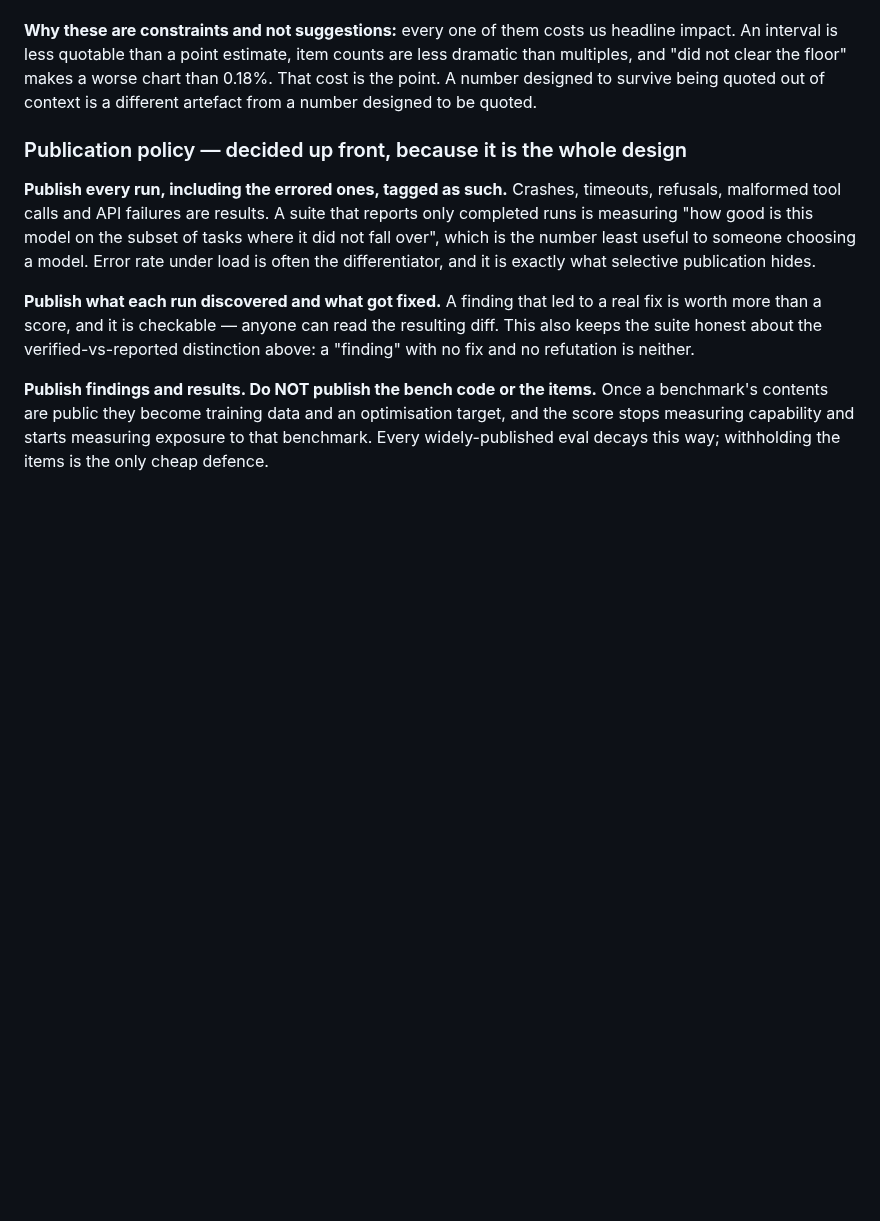
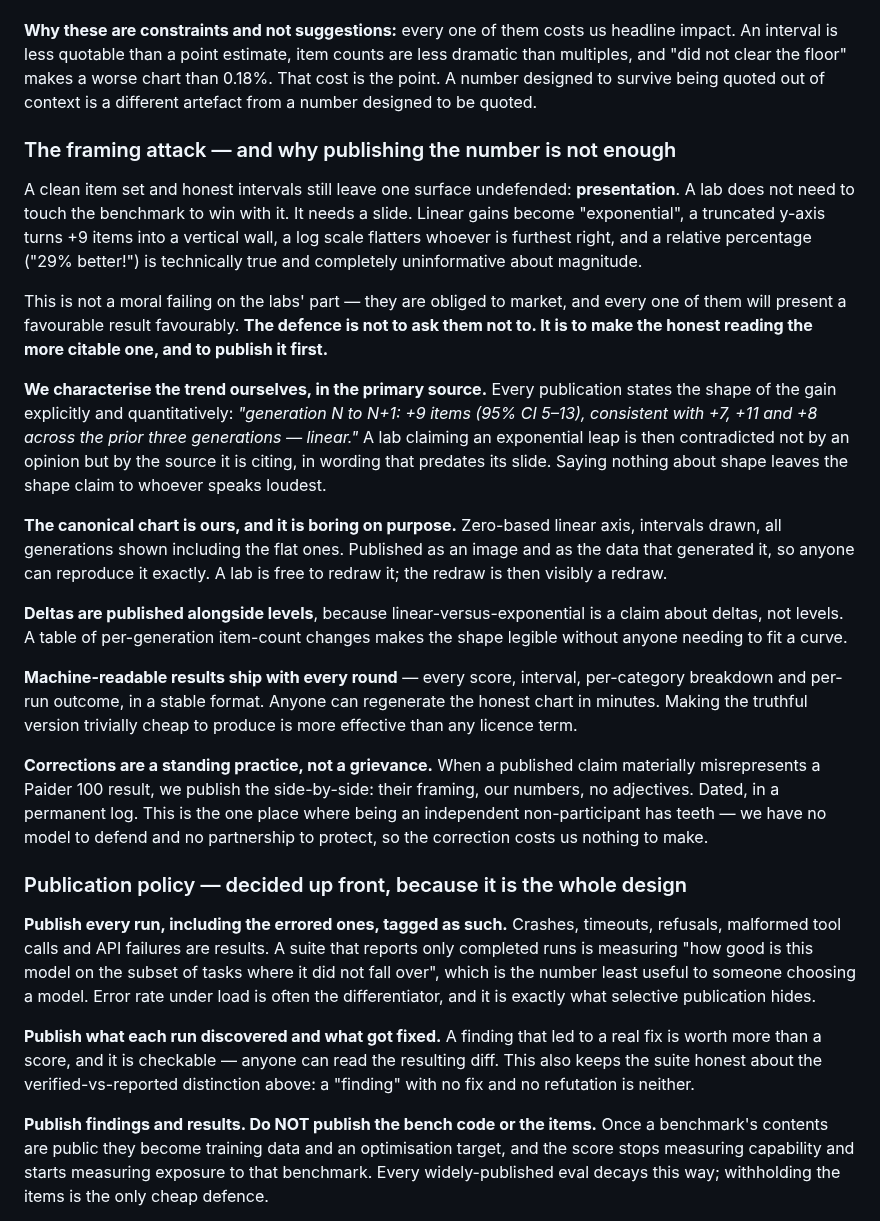
Before and after one commit to shoemoney/paider, a Markdown page: PLAN.md, the part around the change. Rendered like a GitHub page; blank space fills up the shorter version.

Commit message:
docs: 📈 the framing attack — labs will call linear gains exponential
A clean item set and honest intervals still leave presentation undefended. A lab
does not need to touch the benchmark to win with it — it needs a slide. Linear
gains become "exponential", a truncated y-axis turns +9 items into a vertical wall,
a log scale flatters whoever is furthest right, and "29% better!" is technically
true and says nothing about magnitude.

Not a moral failing: labs are obliged to market, and every one will present a
favourable result favourably. The defence is not to ask them not to. It is to make
the honest reading the more citable one, and to publish it FIRST.

- WE CHARACTERISE THE TREND, in the primary source, quantitatively: "gen N to N+1:
  +9 items (95% CI 5-13), consistent with +7, +11 and +8 across the prior three
  generations — linear." A lab claiming an exponential leap is then contradicted by
  the source it is citing, in wording that predates its slide. Saying nothing about
  shape leaves the shape claim to whoever speaks loudest.

- THE CANONICAL CHART IS OURS AND BORING ON PURPOSE. Zero-based linear axis,
  intervals drawn, every generation shown including flat ones. Published as an
  image and as the data behind it, so a redraw is visibly a redraw.

- DELTAS PUBLISHED ALONGSIDE LEVELS, because linear-versus-exponential is a claim
  about deltas, not levels.

- MACHINE-READABLE RESULTS EVERY ROUND. Making the truthful chart trivially cheap
  to produce beats any licence term.

- CORRECTIONS AS A STANDING PRACTICE. When a claim materially misrepresents a
  result, publish the side-by-side — their framing, our numbers, no adjectives,
  dated, permanent. This is where independence has teeth: no model to defend, no
  partnership to protect, so the correction costs nothing to make.

```diff
--- a/PLAN.md
+++ b/PLAN.md
@@ -623,6 +623,45 @@ and "did not clear the floor" makes a worse chart than 0.18%. That cost is the p
 designed to survive being quoted out of context is a different artefact from a number designed to
 be quoted.
 
+### The framing attack — and why publishing the number is not enough
+
+A clean item set and honest intervals still leave one surface undefended: **presentation**. A lab
+does not need to touch the benchmark to win with it. It needs a slide. Linear gains become
+"exponential", a truncated y-axis turns +9 items into a vertical wall, a log scale flatters
+whoever is furthest right, and a relative percentage ("29% better!") is technically true and
+completely uninformative about magnitude.
+
+This is not a moral failing on the labs' part — they are obliged to market, and every one of them
+will present a favourable result favourably. **The defence is not to ask them not to. It is to make
+the honest reading the more citable one, and to publish it first.**
+
+**We characterise the trend ourselves, in the primary source.** Every publication states the shape
+of the gain explicitly and quantitatively: *"generation N to N+1: +9 items (95% CI 5–13),
+consistent with +7, +11 and +8 across the prior three generations — linear."* A lab claiming an
+exponential leap is then contradicted not by an opinion but by the source it is citing, in wording
+that predates its slide. Saying nothing about shape leaves the shape claim to whoever speaks
+loudest.
+
+**The canonical chart is ours, and it is boring on purpose.** Zero-based linear axis, intervals
+drawn, all generations shown including the flat ones. Published as an image and as the data that
+generated it, so anyone can reproduce it exactly. A lab is free to redraw it; the redraw is then
+visibly a redraw.
+
+**Deltas are published alongside levels**, because linear-versus-exponential is a claim about
+deltas, not levels. A table of per-generation item-count changes makes the shape legible without
+anyone needing to fit a curve.
+
+**Machine-readable results ship with every round** — every score, interval, per-category
+breakdown and per-run outcome, in a stable format. Anyone can regenerate the honest chart in
+minutes. Making the truthful version trivially cheap to produce is more effective than any
+licence term.
+
+**Corrections are a standing practice, not a grievance.** When a published claim materially
+misrepresents a Paider 100 result, we publish the side-by-side: their framing, our numbers, no
+adjectives. Dated, in a permanent log. This is the one place where being an independent
+non-participant has teeth — we have no model to defend and no partnership to protect, so the
+correction costs us nothing to make.
+
 ### Publication policy — decided up front, because it is the whole design
 
 **Publish every run, including the errored ones, tagged as such.** Crashes, timeouts, refusals,
```
